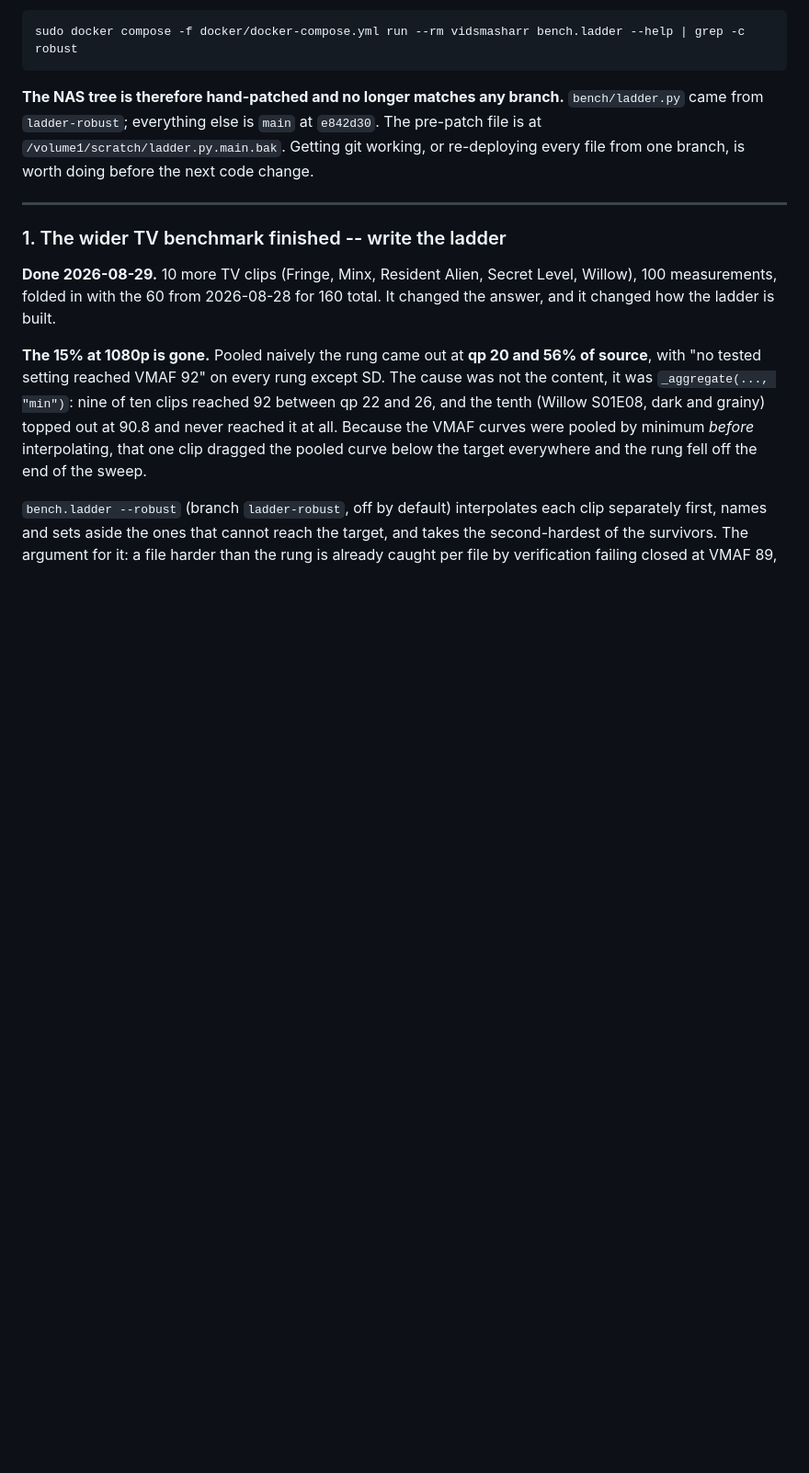
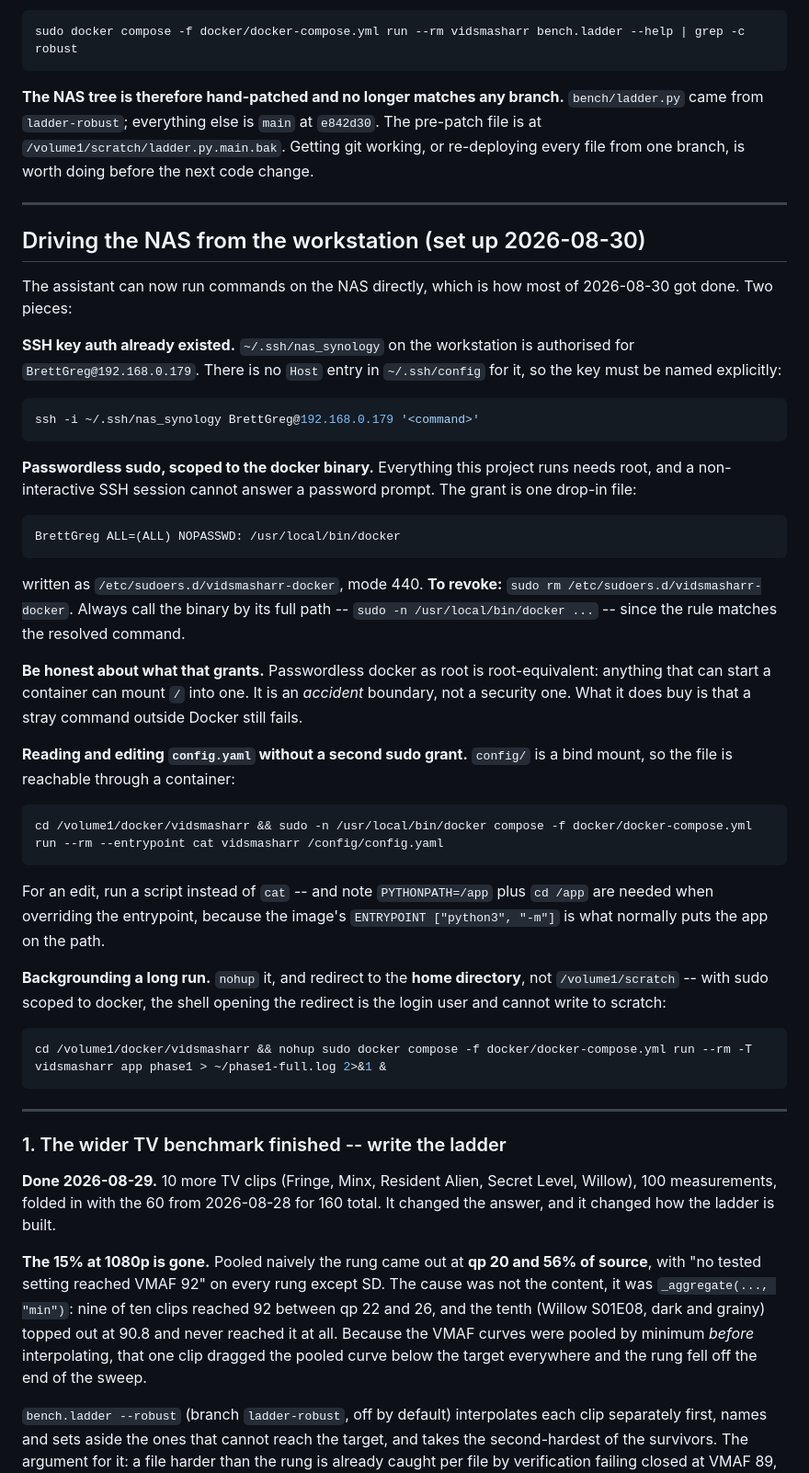
Before and after one commit to Belgregor71/vidsmasharr, a Markdown page: HANDOVER.md, the part around one of its changes. Shown at 92% size. Drawn GitHub-style; blank space fills up the shorter version.

````diff
--- a/HANDOVER.md
+++ b/HANDOVER.md
@@ -76,6 +89,58 @@ sudo docker compose -f docker/docker-compose.yml run --rm vidsmasharr bench.ladd
 `e842d30`. The pre-patch file is at `/volume1/scratch/ladder.py.main.bak`.
 Getting git working, or re-deploying every file from one branch, is worth doing
 before the next code change.
+
+---
+
+## Driving the NAS from the workstation (set up 2026-08-30)
+
+The assistant can now run commands on the NAS directly, which is how most of
+2026-08-30 got done. Two pieces:
+
+**SSH key auth already existed.** `~/.ssh/nas_synology` on the workstation is
+authorised for `BrettGreg@192.168.0.179`. There is no `Host` entry in
+`~/.ssh/config` for it, so the key must be named explicitly:
+
+```sh
+ssh -i ~/.ssh/nas_synology BrettGreg@192.168.0.179 '<command>'
+```
+
+**Passwordless sudo, scoped to the docker binary.** Everything this project
+runs needs root, and a non-interactive SSH session cannot answer a password
+prompt. The grant is one drop-in file:
+
+```
+BrettGreg ALL=(ALL) NOPASSWD: /usr/local/bin/docker
+```
+
+written as `/etc/sudoers.d/vidsmasharr-docker`, mode 440. **To revoke:**
+`sudo rm /etc/sudoers.d/vidsmasharr-docker`. Always call the binary by its full
+path -- `sudo -n /usr/local/bin/docker ...` -- since the rule matches the
+resolved command.
+
+**Be honest about what that grants.** Passwordless docker as root is
+root-equivalent: anything that can start a container can mount `/` into one. It
+is an *accident* boundary, not a security one. What it does buy is that a stray
+command outside Docker still fails.
+
+**Reading and editing `config.yaml` without a second sudo grant.** `config/` is
+a bind mount, so the file is reachable through a container:
+
+```sh
+cd /volume1/docker/vidsmasharr && sudo -n /usr/local/bin/docker compose -f docker/docker-compose.yml run --rm --entrypoint cat vidsmasharr /config/config.yaml
+```
+
+For an edit, run a script instead of `cat` -- and note `PYTHONPATH=/app` plus
+`cd /app` are needed when overriding the entrypoint, because the image's
+`ENTRYPOINT ["python3", "-m"]` is what normally puts the app on the path.
+
+**Backgrounding a long run.** `nohup` it, and redirect to the **home
+directory**, not `/volume1/scratch` -- with sudo scoped to docker, the shell
+opening the redirect is the login user and cannot write to scratch:
+
+```sh
+cd /volume1/docker/vidsmasharr && nohup sudo docker compose -f docker/docker-compose.yml run --rm -T vidsmasharr app phase1 > ~/phase1-full.log 2>&1 &
+```
 
 ---
 
````
Also changed, not shown: other parts of HANDOVER.md (+98 -31 lines).
